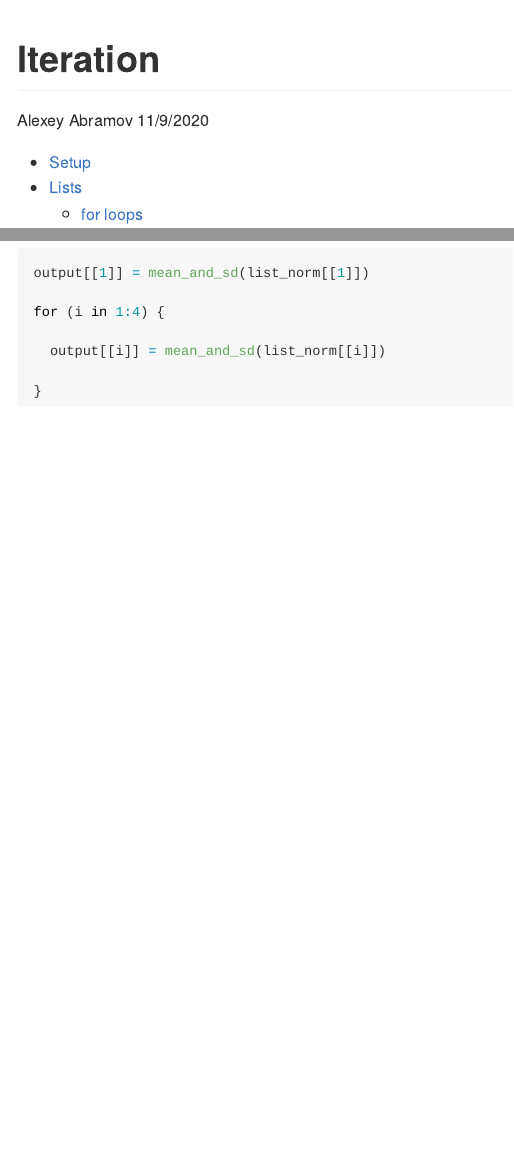
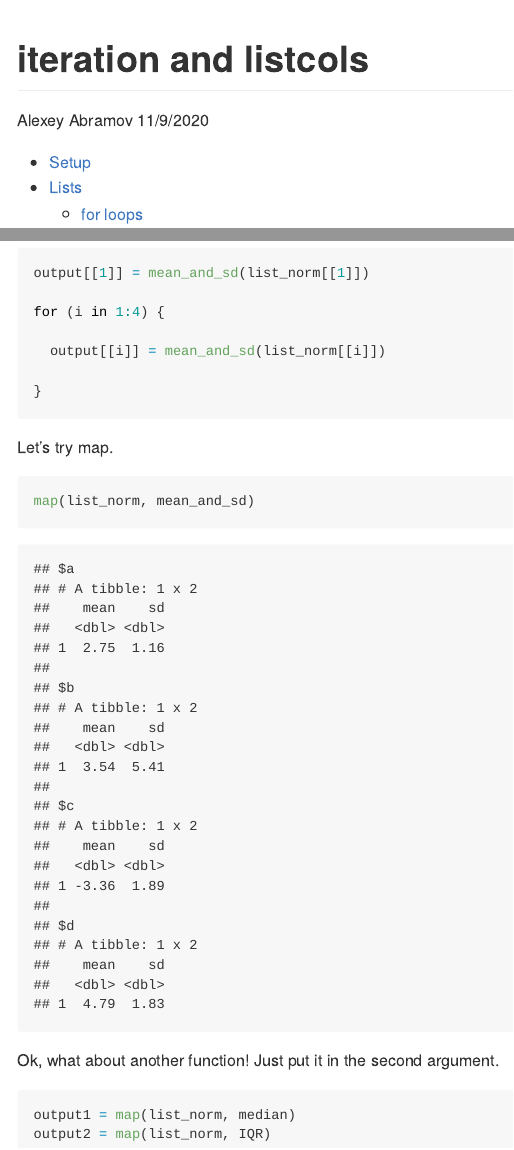
Before and after one commit to aabramov90/iteration_listcols, an R Markdown document (iteration_listcols.Rmd): the page in a window 1100 px wide, from its top, and a second part further down, joined at a grey line. The pictures show the output file iteration_listcols.md that the author committed with the source, drawn offline in the style of GitHub.

Commit message:
I wrote a map!

````diff
--- a/iteration_listcols.Rmd
+++ b/iteration_listcols.Rmd
@@ -1,5 +1,5 @@
 ---
-title: "Iteration"
+title: "iteration and listcols"
 author:  "Alexey Abramov"
 date: "11/9/2020"
 output:
@@ -111,3 +111,17 @@ for (i in 1:4) {
 
 }
 ```
+
+Let's try map.
+
+```{r}
+map(list_norm, mean_and_sd)
+```
+
+Ok, what about another function!
+Just put it in the second argument.
+
+```{r}
+output1 = map(list_norm, median)
+output2 = map(list_norm, IQR)
+```
````
Also changed, not shown: iteration_listcols.md.
